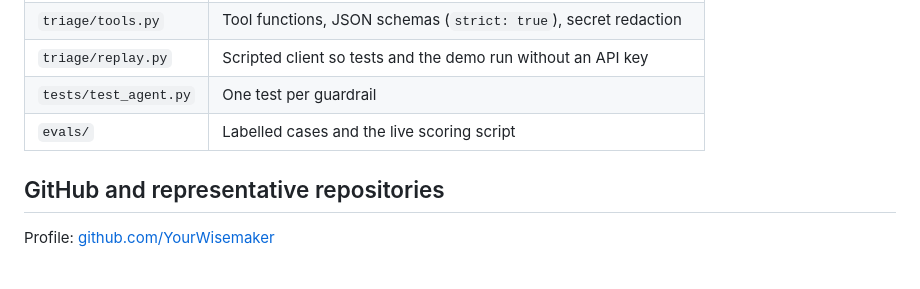
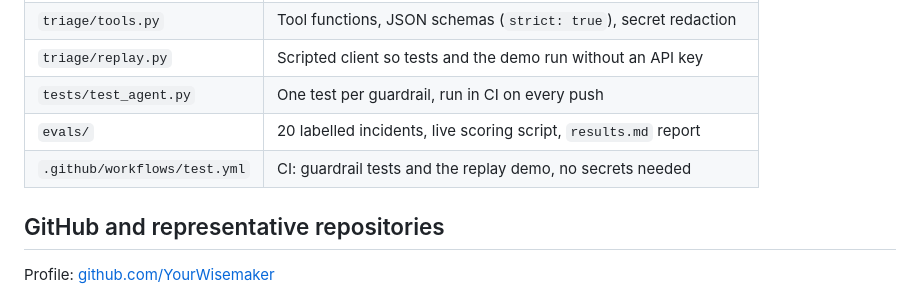
Before and after one commit to YourWisemaker/ai-workflow, a Markdown page: README.md, the part around one of its changes. Rendered like a GitHub page; blank space fills up the shorter version.

```diff
--- a/README.md
+++ b/README.md
@@ -45,8 +49,9 @@ Full write-up with the diagram rendered as an image: [docs/architecture.md](docs
 | `triage/agent.py` | The tool loop, permission gate, grounding check, turn cap, run log |
 | `triage/tools.py` | Tool functions, JSON schemas (`strict: true`), secret redaction |
 | `triage/replay.py` | Scripted client so tests and the demo run without an API key |
-| `tests/test_agent.py` | One test per guardrail |
-| `evals/` | Labelled cases and the live scoring script |
+| `tests/test_agent.py` | One test per guardrail, run in CI on every push |
+| `evals/` | 20 labelled incidents, live scoring script, `results.md` report |
+| `.github/workflows/test.yml` | CI: guardrail tests and the replay demo, no secrets needed |
 
 ## GitHub and representative repositories
 
```
Also changed, not shown: other parts of README.md (+14 -10 lines), docs/architecture.md (+10 -4 lines), docs/screenshots/flow.png, docs/screenshots/terminal.png, 13 other files.
